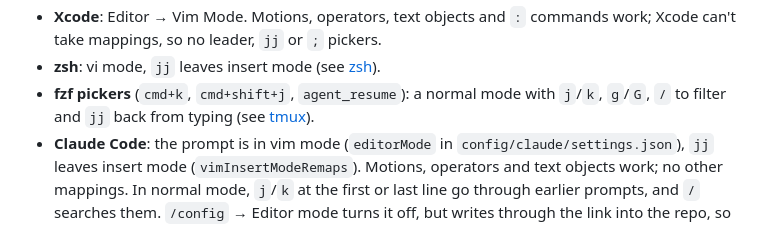
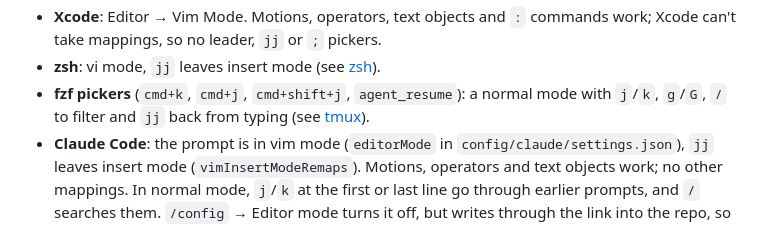
Before and after one commit to makst/dotfiles, a Markdown page: docs/vim-keys.md, the part around the change. GitHub-like rendering.

```diff
--- a/docs/vim-keys.md
+++ b/docs/vim-keys.md
@@ -80,7 +80,7 @@ Each tool
 - **Xcode**: Editor → Vim Mode. Motions, operators, text objects and `:` commands work; Xcode can't take
   mappings, so no leader, `jj` or `;` pickers.
 - **zsh**: vi mode, `jj` leaves insert mode (see [zsh](zsh.md)).
-- **fzf pickers** (`cmd+k`, `cmd+shift+j`, `agent_resume`): a normal mode with `j`/`k`, `g`/`G`, `/` to filter
+- **fzf pickers** (`cmd+k`, `cmd+j`, `cmd+shift+j`, `agent_resume`): a normal mode with `j`/`k`, `g`/`G`, `/` to filter
   and `jj` back from typing (see [tmux](tmux.md#picker-keys)).
 - **Claude Code**: the prompt is in vim mode (`editorMode` in `config/claude/settings.json`), `jj` leaves
   insert mode (`vimInsertModeRemaps`). Motions, operators and text objects work; no other mappings. In
```
Also changed, not shown: docs/claude-code.md (+1 -1 lines), docs/tmux.md (+15 -4 lines), docs/img/claude-code.gif, docs/img/tmux-sessions.gif, docs/img/tour.gif, 7 other files.
